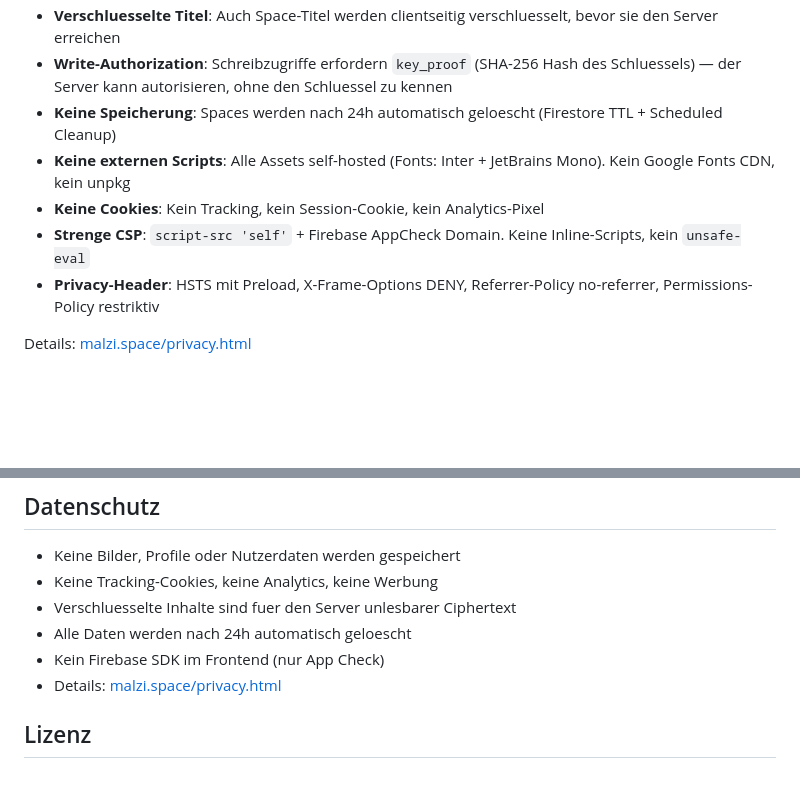
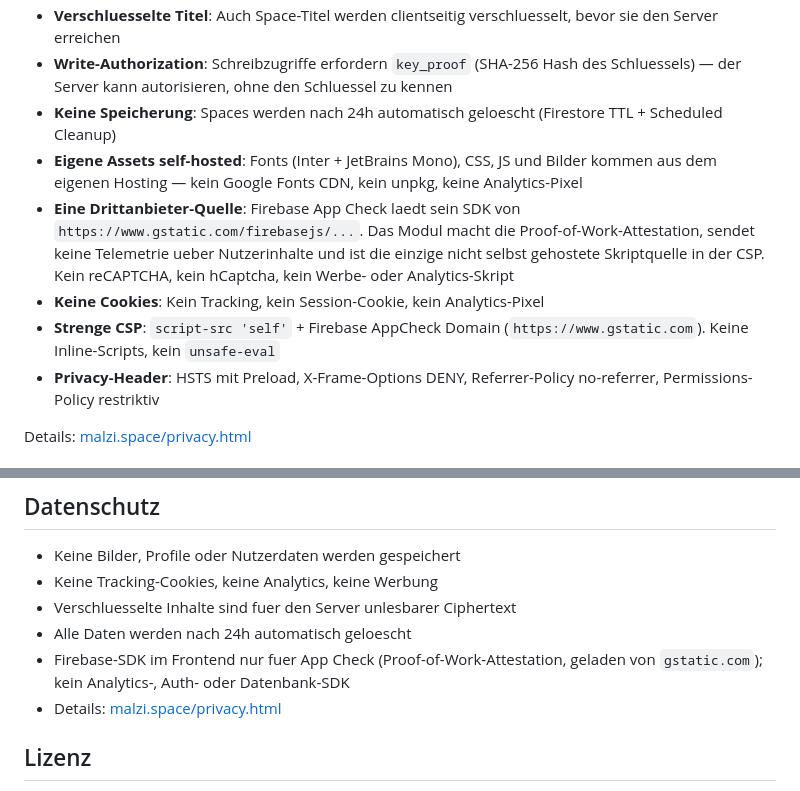
Before and after one commit to malziland/malzispace, a Markdown page: README.md, 2 parts joined by grey strips. Drawn GitHub-style; blank space fills up the shorter version.

Commit message:
docs(privacy): acknowledge Firebase App Check SDK loaded from gstatic.com
README claimed "keine externen Scripts" while CSP and the actual
bundle whitelist https://www.gstatic.com/firebasejs/... for Firebase
App Check. Rewrite the privacy bullets so the third-party script
source is named explicitly, and clarify in the Datenschutz section
that the App Check SDK is the only Firebase module pulled into the
frontend (no Analytics/Auth/DB SDKs).

Fixes PRIV-02.

```diff
--- a/README.md
+++ b/README.md
@@ -106,9 +106,10 @@ Datenschutz ist kein Feature — es ist das Fundament:
 - **Verschluesselte Titel**: Auch Space-Titel werden clientseitig verschluesselt, bevor sie den Server erreichen
 - **Write-Authorization**: Schreibzugriffe erfordern `key_proof` (SHA-256 Hash des Schluessels) — der Server kann autorisieren, ohne den Schluessel zu kennen
 - **Keine Speicherung**: Spaces werden nach 24h automatisch geloescht (Firestore TTL + Scheduled Cleanup)
-- **Keine externen Scripts**: Alle Assets self-hosted (Fonts: Inter + JetBrains Mono). Kein Google Fonts CDN, kein unpkg
+- **Eigene Assets self-hosted**: Fonts (Inter + JetBrains Mono), CSS, JS und Bilder kommen aus dem eigenen Hosting — kein Google Fonts CDN, kein unpkg, keine Analytics-Pixel
+- **Eine Drittanbieter-Quelle**: Firebase App Check laedt sein SDK von `https://www.gstatic.com/firebasejs/...`. Das Modul macht die Proof-of-Work-Attestation, sendet keine Telemetrie ueber Nutzerinhalte und ist die einzige nicht selbst gehostete Skriptquelle in der CSP. Kein reCAPTCHA, kein hCaptcha, kein Werbe- oder Analytics-Skript
 - **Keine Cookies**: Kein Tracking, kein Session-Cookie, kein Analytics-Pixel
-- **Strenge CSP**: `script-src 'self'` + Firebase AppCheck Domain. Keine Inline-Scripts, kein `unsafe-eval`
+- **Strenge CSP**: `script-src 'self'` + Firebase AppCheck Domain (`https://www.gstatic.com`). Keine Inline-Scripts, kein `unsafe-eval`
 - **Privacy-Header**: HSTS mit Preload, X-Frame-Options DENY, Referrer-Policy no-referrer, Permissions-Policy restriktiv
 
 Details: [malzi.space/privacy.html](https://malzi.space/privacy.html)
@@ -328,7 +329,7 @@ Der Collab-Relay (`services/collab-relay/`) ist ein minimaler WebSocket Broadcas
 - Keine Tracking-Cookies, keine Analytics, keine Werbung
 - Verschluesselte Inhalte sind fuer den Server unlesbarer Ciphertext
 - Alle Daten werden nach 24h automatisch geloescht
-- Kein Firebase SDK im Frontend (nur App Check)
+- Firebase-SDK im Frontend nur fuer App Check (Proof-of-Work-Attestation, geladen von `gstatic.com`); kein Analytics-, Auth- oder Datenbank-SDK
 - Details: [malzi.space/privacy.html](https://malzi.space/privacy.html)
 
 ## Lizenz
```
